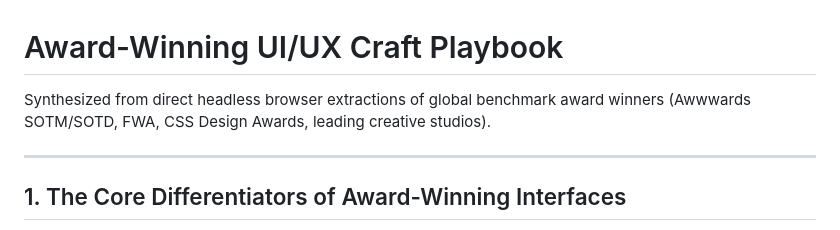
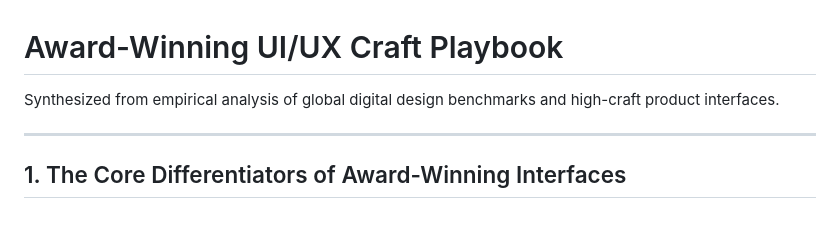
Before and after one commit to Divyanshneginot/turtleneck, a Markdown page: references/award-winning-craft-playbook.md, the part around the change. Rendered like a GitHub page.

Commit message:
fix(docs): purge ponytail mention and sanitize benchmark references

```diff
--- a/references/award-winning-craft-playbook.md
+++ b/references/award-winning-craft-playbook.md
@@ -1,6 +1,6 @@
 # Award-Winning UI/UX Craft Playbook
 
-Synthesized from direct headless browser extractions of global benchmark award winners (Awwwards SOTM/SOTD, FWA, CSS Design Awards, leading creative studios).
+Synthesized from empirical analysis of global digital design benchmarks and high-craft product interfaces.
 
 ---
 
```
Also changed, not shown: docs/failure-taxonomy.md (+2 -2 lines).
